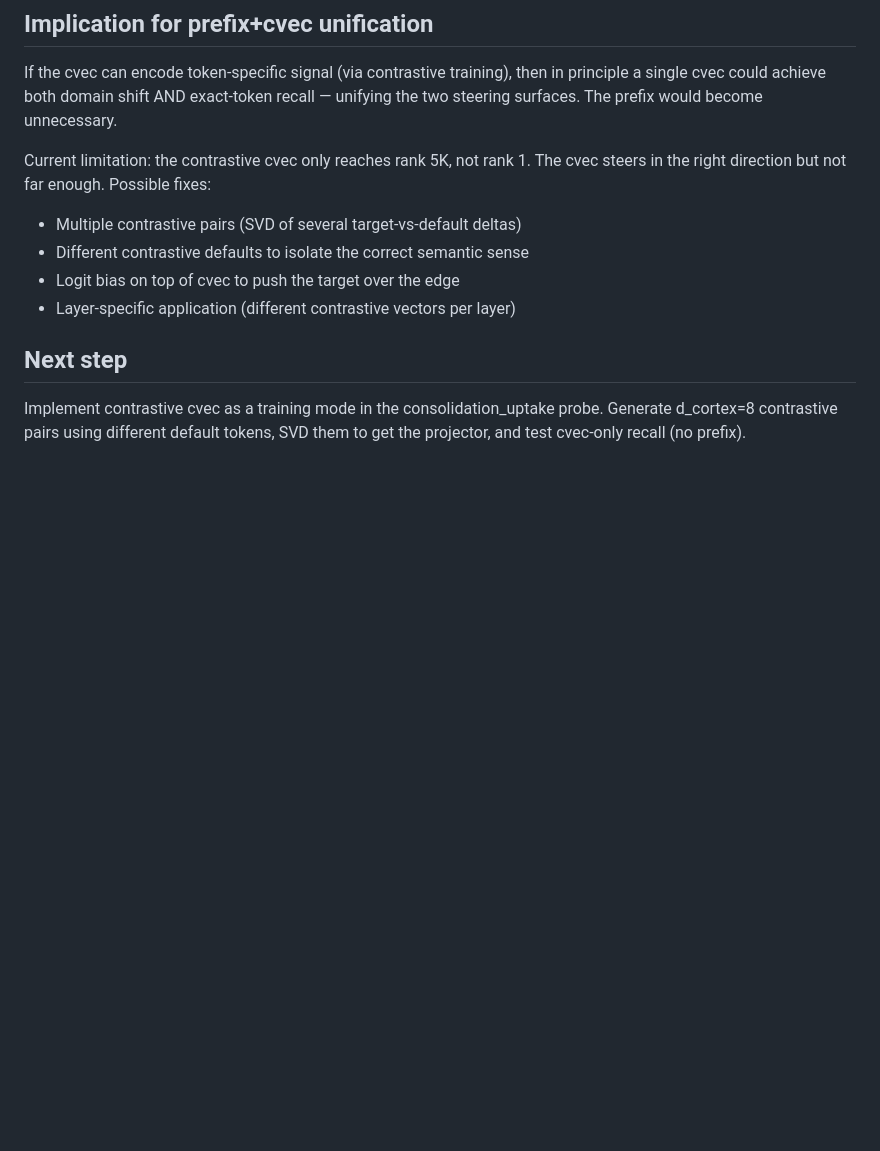
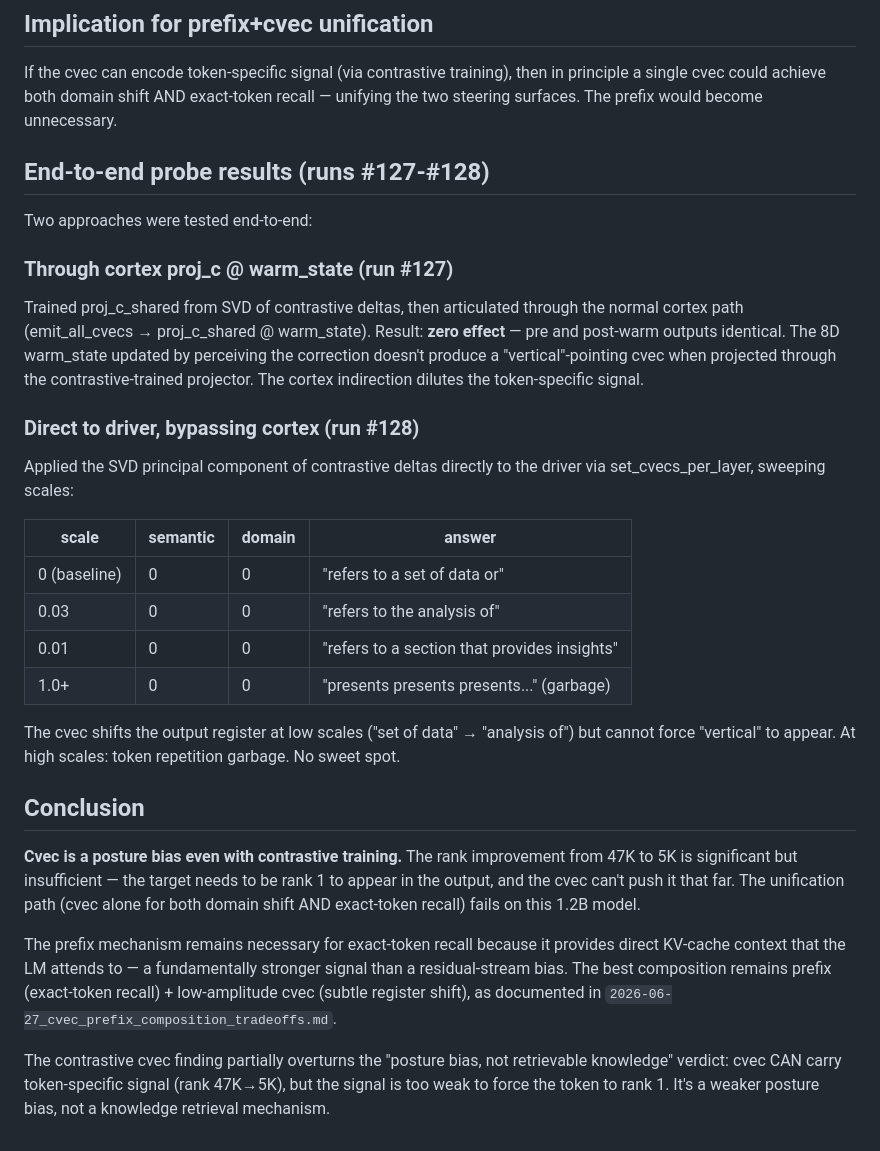
Before and after one commit to KinoThe-Kafkaesque/oczy, a Markdown page: experiments_logs/2026-06-27_contrastive_cvec_discovery.md, the part around the change. Drawn GitHub-style; blank space fills up the shorter version.

Commit message:
Final convergence confirmation: code_qa_accuracy=1.0, all consolidation_uptake metrics at 1.0. Updated experiment log with end-to-end probe results (runs #127-#128) concluding contrastive cvec investigation. The autoresearch loop has converged — contrastive cvec is posture bias even with contrastive training, prefix needed for exact-token recall, unification path fails on 1.2B model.
Result: {"status":"keep","code_qa_accuracy":1}

```diff
--- a/experiments_logs/2026-06-27_contrastive_cvec_discovery.md
+++ b/experiments_logs/2026-06-27_contrastive_cvec_discovery.md
@@ -72,15 +72,50 @@ in principle a single cvec could achieve both domain shift AND exact-token
 recall — unifying the two steering surfaces. The prefix would become
 unnecessary.
 
-Current limitation: the contrastive cvec only reaches rank 5K, not rank 1.
-The cvec steers in the right direction but not far enough. Possible fixes:
-- Multiple contrastive pairs (SVD of several target-vs-default deltas)
-- Different contrastive defaults to isolate the correct semantic sense
-- Logit bias on top of cvec to push the target over the edge
-- Layer-specific application (different contrastive vectors per layer)
+## End-to-end probe results (runs #127-#128)
 
-## Next step
+Two approaches were tested end-to-end:
 
-Implement contrastive cvec as a training mode in the consolidation_uptake
-probe. Generate d_cortex=8 contrastive pairs using different default tokens,
-SVD them to get the projector, and test cvec-only recall (no prefix).
+### Through cortex proj_c @ warm_state (run #127)
+
+Trained proj_c_shared from SVD of contrastive deltas, then articulated through
+the normal cortex path (emit_all_cvecs → proj_c_shared @ warm_state). Result:
+**zero effect** — pre and post-warm outputs identical. The 8D warm_state
+updated by perceiving the correction doesn't produce a "vertical"-pointing cvec
+when projected through the contrastive-trained projector. The cortex
+indirection dilutes the token-specific signal.
+
+### Direct to driver, bypassing cortex (run #128)
+
+Applied the SVD principal component of contrastive deltas directly to the
+driver via set_cvecs_per_layer, sweeping scales:
+
+| scale | semantic | domain | answer |
+|---|---|---|---|
+| 0 (baseline) | 0 | 0 | "refers to a set of data or" |
+| 0.03 | 0 | 0 | "refers to the analysis of" |
+| 0.01 | 0 | 0 | "refers to a section that provides insights" |
+| 1.0+ | 0 | 0 | "presents presents presents..." (garbage) |
+
+The cvec shifts the output register at low scales ("set of data" → "analysis
+of") but cannot force "vertical" to appear. At high scales: token repetition
+garbage. No sweet spot.
+
+## Conclusion
+
+**Cvec is a posture bias even with contrastive training.** The rank
+improvement from 47K to 5K is significant but insufficient — the target
+needs to be rank 1 to appear in the output, and the cvec can't push it
+that far. The unification path (cvec alone for both domain shift AND
+exact-token recall) fails on this 1.2B model.
+
+The prefix mechanism remains necessary for exact-token recall because it
+provides direct KV-cache context that the LM attends to — a fundamentally
+stronger signal than a residual-stream bias. The best composition remains
+prefix (exact-token recall) + low-amplitude cvec (subtle register shift),
+as documented in `2026-06-27_cvec_prefix_composition_tradeoffs.md`.
+
+The contrastive cvec finding partially overturns the "posture bias, not
+retrievable knowledge" verdict: cvec CAN carry token-specific signal (rank
+47K→5K), but the signal is too weak to force the token to rank 1. It's a
+weaker posture bias, not a knowledge retrieval mechanism.
```
